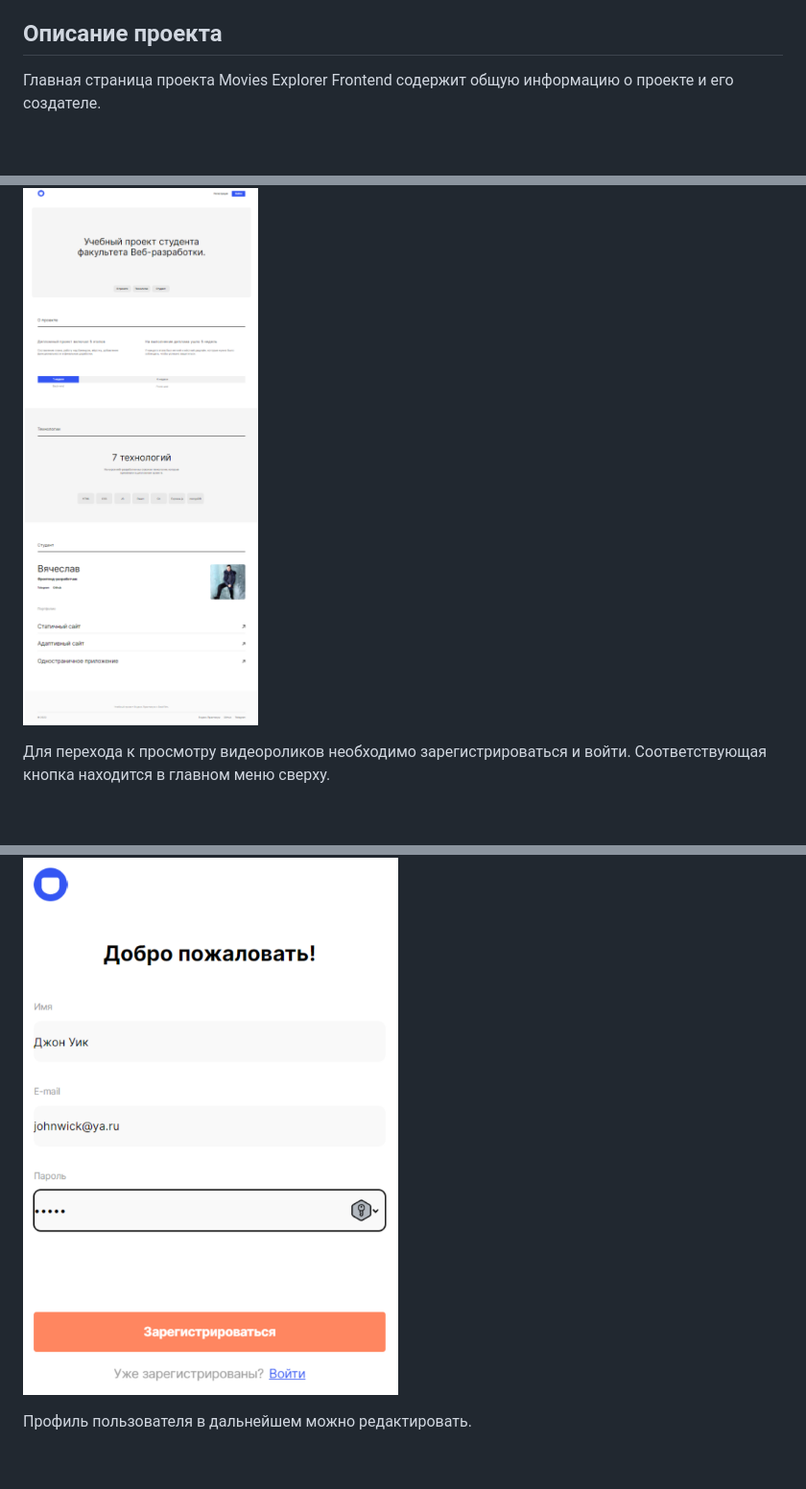
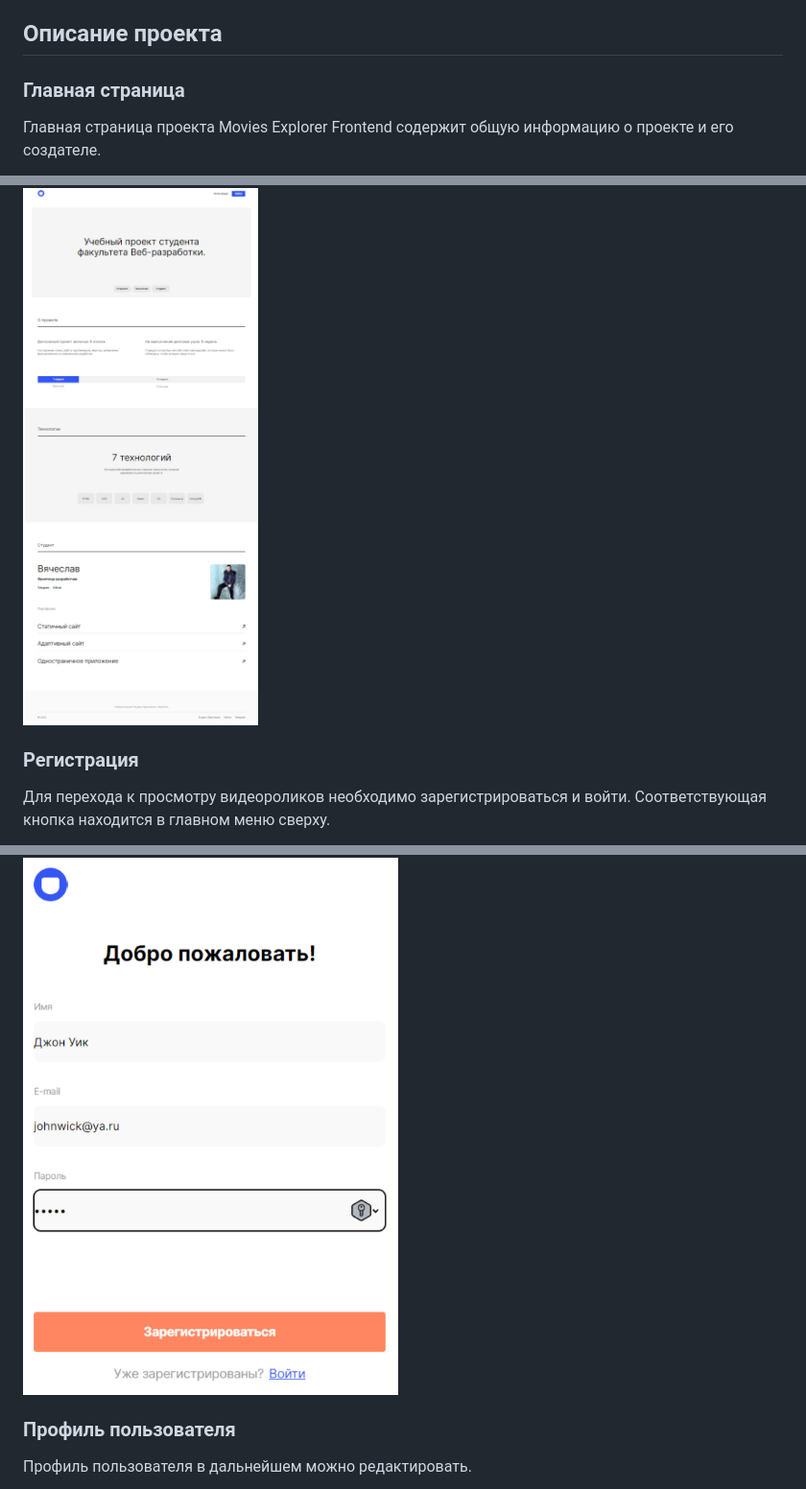
Before and after one commit to Slava65/movies-explorer-frontend, a Markdown page: README.md, 3 parts joined by grey strips. Shown at 96% size. Drawn GitHub-style; blank space fills up the shorter version.

```diff
--- a/README.md
+++ b/README.md
@@ -5,14 +5,20 @@
 
 ## Описание проекта
 
+### Главная страница
+
 Главная страница проекта Movies Explorer Frontend содержит общую информацию о проекте и его создателе.
 
 ![Alt text](/public/readme_pic_about.png?raw=true "О проекте")
+
+### Регистрация
 
 Для перехода к просмотру видеороликов необходимо зарегистрироваться и войти. Соответствующая кнопка находится в главном меню сверху.
 
 ![Alt text](/public/readme_pic_registration.png?raw=true "Окно регистрации")
 
+### Профиль пользователя
+
 Профиль пользователя в дальнейшем можно редактировать.
 
 ![Alt text](/public/readme_pic_edit_profile.png?raw=true "Редактирование профиля пользователя")
```
Also changed, not shown: other parts of README.md (+7 -1 lines).
